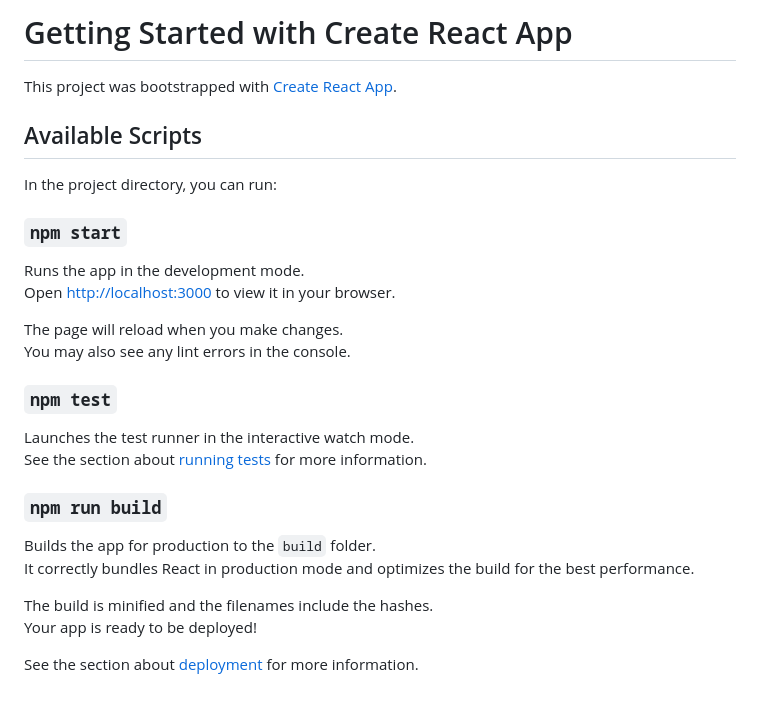
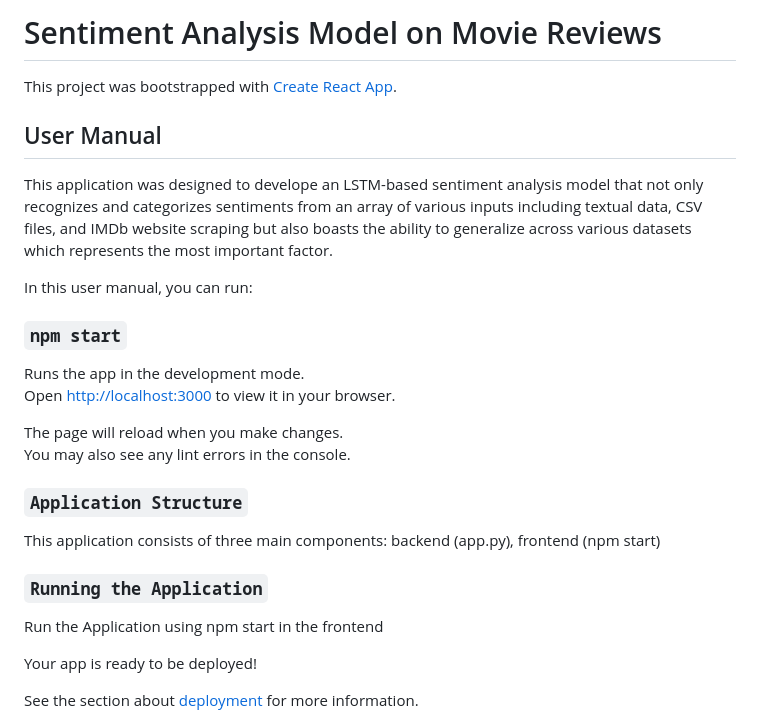
Before and after one commit to Nightking21/jeez, a Markdown page: WebApp/frontend/README.md, the part around the change. GitHub-like rendering.

```diff
--- a/WebApp/frontend/README.md
+++ b/WebApp/frontend/README.md
@@ -1,10 +1,14 @@
-# Getting Started with Create React App
+# Sentiment Analysis Model on Movie Reviews
+
 
 This project was bootstrapped with [Create React App](https://github.com/facebook/create-react-app).
 
-## Available Scripts
+## User Manual
 
-In the project directory, you can run:
+This application was designed to develope an LSTM-based sentiment analysis model that not only recognizes and categorizes sentiments from an array of various inputs including textual data, CSV files, and IMDb website scraping but also boasts the ability to generalize across various datasets which represents the most important factor.
+
+In this user manual, you can run:
+
 
 ### `npm start`
 
@@ -14,17 +18,14 @@ Open [http://localhost:3000](http://localhost:3000) to view it in your browser.
 The page will reload when you make changes.\
 You may also see any lint errors in the console.
 
-### `npm test`
+### `Application Structure`
 
-Launches the test runner in the interactive watch mode.\
-See the section about [running tests](https://facebook.github.io/create-react-app/docs/running-tests) for more information.
+This application consists of three main components: backend (app.py), frontend (npm start)
 
-### `npm run build`
+### `Running the Application`
 
-Builds the app for production to the `build` folder.\
-It correctly bundles React in production mode and optimizes the build for the best performance.
+Run the Application using npm start in the frontend
 
-The build is minified and the filenames include the hashes.\
 Your app is ready to be deployed!
 
 See the section about [deployment](https://facebook.github.io/create-react-app/docs/deployment) for more information.
```
